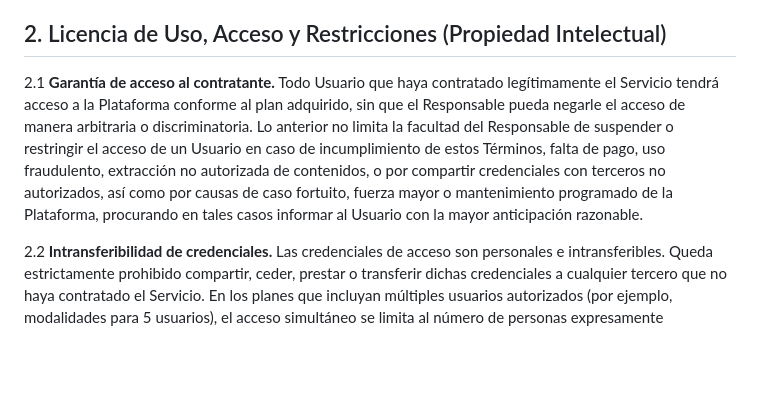
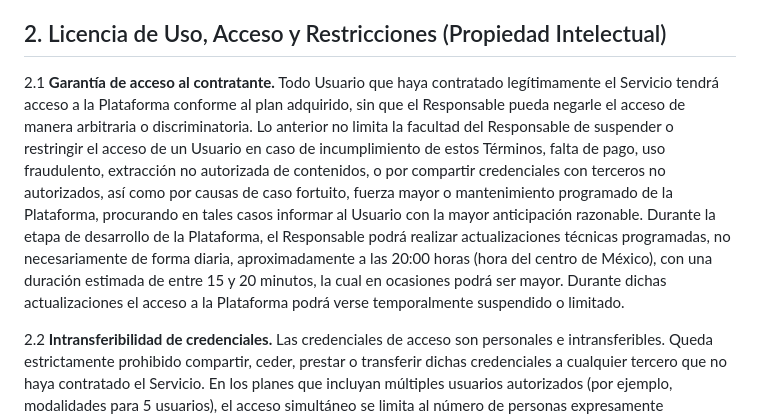
Before and after one commit to 1123Martha-Chess/Artonseley, a Markdown page: Terminos_y_Condiciones_Artonseley.md, the part around the change. GitHub-like rendering; blank space fills up the shorter version.

```diff
--- a/Terminos_y_Condiciones_Artonseley.md
+++ b/Terminos_y_Condiciones_Artonseley.md
@@ -27,7 +27,7 @@ Los presentes Términos y Condiciones de Uso y Servicio (los "Términos") regula
 
 ## 2. Licencia de Uso, Acceso y Restricciones (Propiedad Intelectual)
 
-2.1 **Garantía de acceso al contratante.** Todo Usuario que haya contratado legítimamente el Servicio tendrá acceso a la Plataforma conforme al plan adquirido, sin que el Responsable pueda negarle el acceso de manera arbitraria o discriminatoria. Lo anterior no limita la facultad del Responsable de suspender o restringir el acceso de un Usuario en caso de incumplimiento de estos Términos, falta de pago, uso fraudulento, extracción no autorizada de contenidos, o por compartir credenciales con terceros no autorizados, así como por causas de caso fortuito, fuerza mayor o mantenimiento programado de la Plataforma, procurando en tales casos informar al Usuario con la mayor anticipación razonable.
+2.1 **Garantía de acceso al contratante.** Todo Usuario que haya contratado legítimamente el Servicio tendrá acceso a la Plataforma conforme al plan adquirido, sin que el Responsable pueda negarle el acceso de manera arbitraria o discriminatoria. Lo anterior no limita la facultad del Responsable de suspender o restringir el acceso de un Usuario en caso de incumplimiento de estos Términos, falta de pago, uso fraudulento, extracción no autorizada de contenidos, o por compartir credenciales con terceros no autorizados, así como por causas de caso fortuito, fuerza mayor o mantenimiento programado de la Plataforma, procurando en tales casos informar al Usuario con la mayor anticipación razonable. Durante la etapa de desarrollo de la Plataforma, el Responsable podrá realizar actualizaciones técnicas programadas, no necesariamente de forma diaria, aproximadamente a las 20:00 horas (hora del centro de México), con una duración estimada de entre 15 y 20 minutos, la cual en ocasiones podrá ser mayor. Durante dichas actualizaciones el acceso a la Plataforma podrá verse temporalmente suspendido o limitado.
 
 2.2 **Intransferibilidad de credenciales.** Las credenciales de acceso son personales e intransferibles. Queda estrictamente prohibido compartir, ceder, prestar o transferir dichas credenciales a cualquier tercero que no haya contratado el Servicio. En los planes que incluyan múltiples usuarios autorizados (por ejemplo, modalidades para 5 usuarios), el acceso simultáneo se limita al número de personas expresamente autorizadas dentro de la misma organización o despacho del Usuario contratante; dicha modalidad no constituye excepción a la prohibición de compartir credenciales con personas ajenas a dicha organización.
 
```
